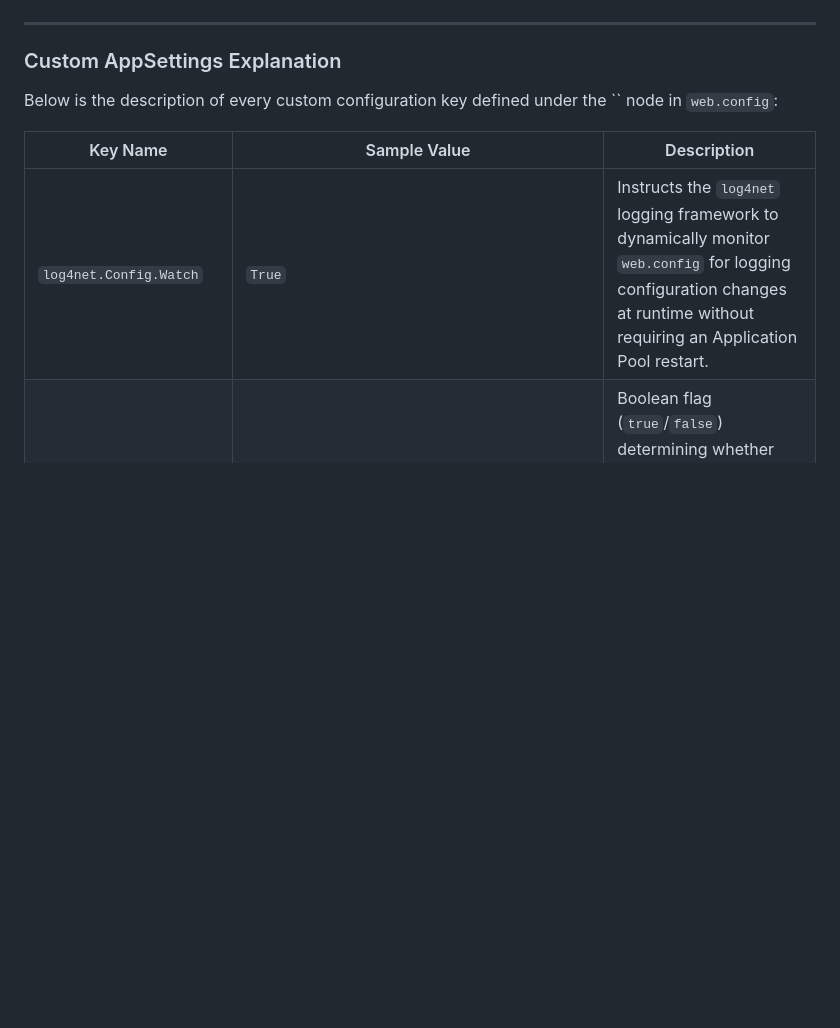
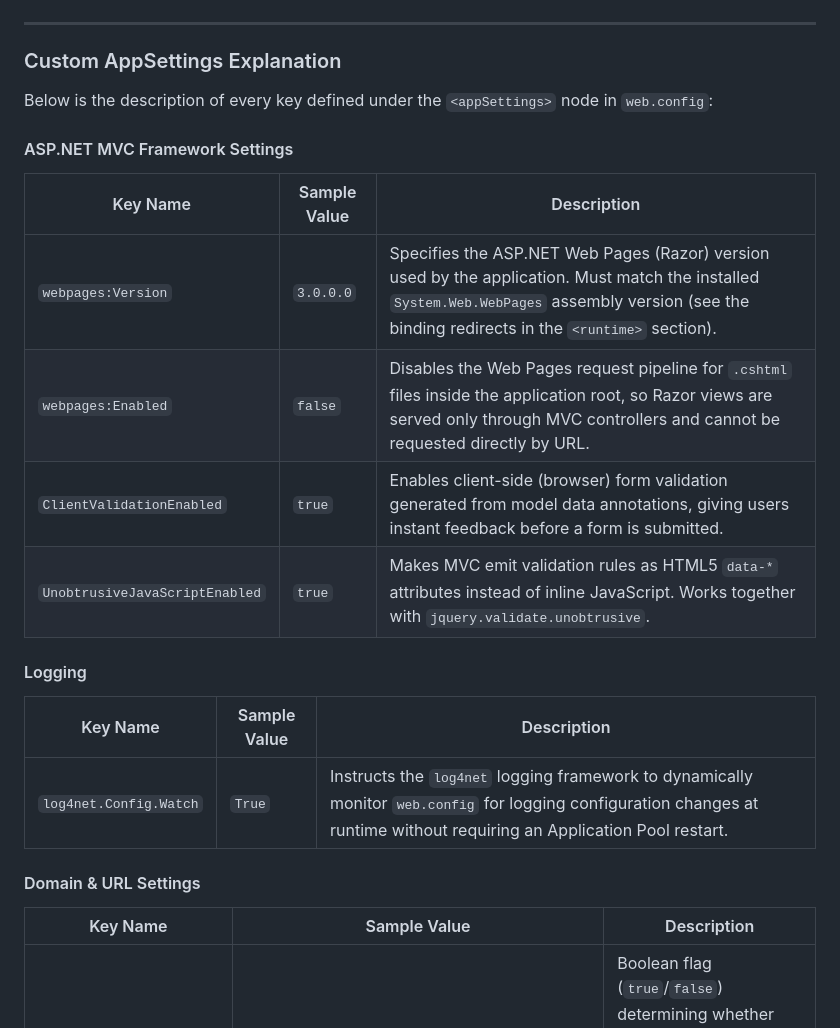
Before and after one commit to stojchevskiboris/AvtokampOteshevo_WebApp, a Markdown page: README.md, the part around one of its changes. Rendered like a GitHub page; blank space fills up the shorter version.

```diff
--- a/README.md
+++ b/README.md
@@ -310,11 +317,27 @@ To run the application locally or deploy it to IIS, create a `web.config` file i
 
 ### Custom AppSettings Explanation
 
-Below is the description of every custom configuration key defined under the `` node in `web.config`:
+Below is the description of every key defined under the `<appSettings>` node in `web.config`:
+
+#### ASP.NET MVC Framework Settings
+
+| Key Name | Sample Value | Description |
+| --- | --- | --- |
+| `webpages:Version` | `3.0.0.0` | Specifies the ASP.NET Web Pages (Razor) version used by the application. Must match the installed `System.Web.WebPages` assembly version (see the binding redirects in the `<runtime>` section). |
+| `webpages:Enabled` | `false` | Disables the Web Pages request pipeline for `.cshtml` files inside the application root, so Razor views are served only through MVC controllers and cannot be requested directly by URL. |
+| `ClientValidationEnabled` | `true` | Enables client-side (browser) form validation generated from model data annotations, giving users instant feedback before a form is submitted. |
+| `UnobtrusiveJavaScriptEnabled` | `true` | Makes MVC emit validation rules as HTML5 `data-*` attributes instead of inline JavaScript. Works together with `jquery.validate.unobtrusive`. |
+
+#### Logging
 
 | Key Name | Sample Value | Description |
 | --- | --- | --- |
 | `log4net.Config.Watch` | `True` | Instructs the `log4net` logging framework to dynamically monitor `web.config` for logging configuration changes at runtime without requiring an Application Pool restart. |
+
+#### Domain & URL Settings
+
+| Key Name | Sample Value | Description |
+| --- | --- | --- |
 | `EnableDomainRedirect` | `false` | Boolean flag (`true`/`false`) determining whether incoming web traffic should be forcibly redirected from legacy domains to the primary domain. |
 | `AuthenticationRedirect` | `true` | Controls whether unauthenticated users attempting to access protected resources are automatically redirected to the login flow. |
 | `LegacyUrl` | `otesevo.bsite.net` | The previous or staging domain address used for matching incoming requests that require canonical domain redirection. |
```
Also changed, not shown: other parts of README.md (+23 -0 lines).
